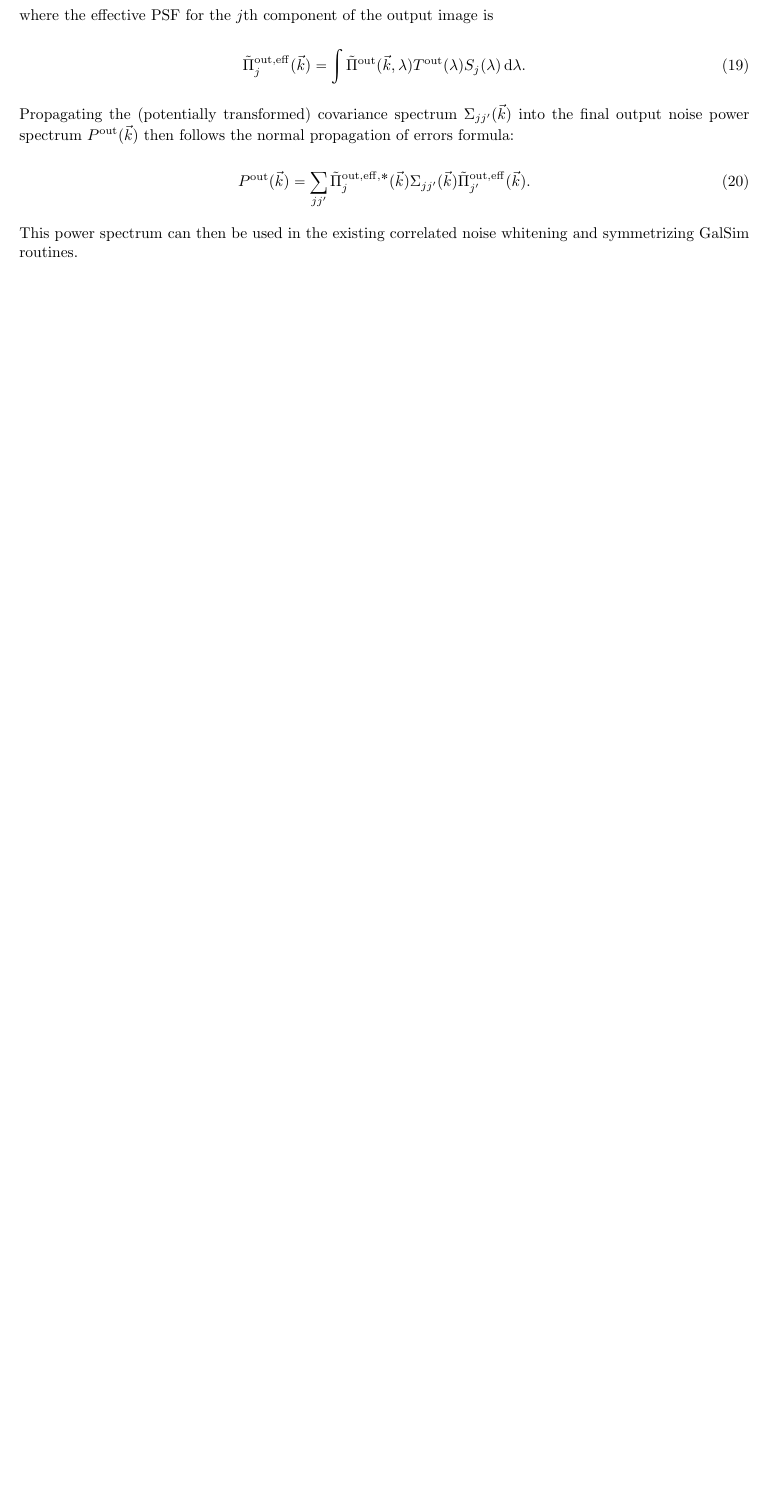
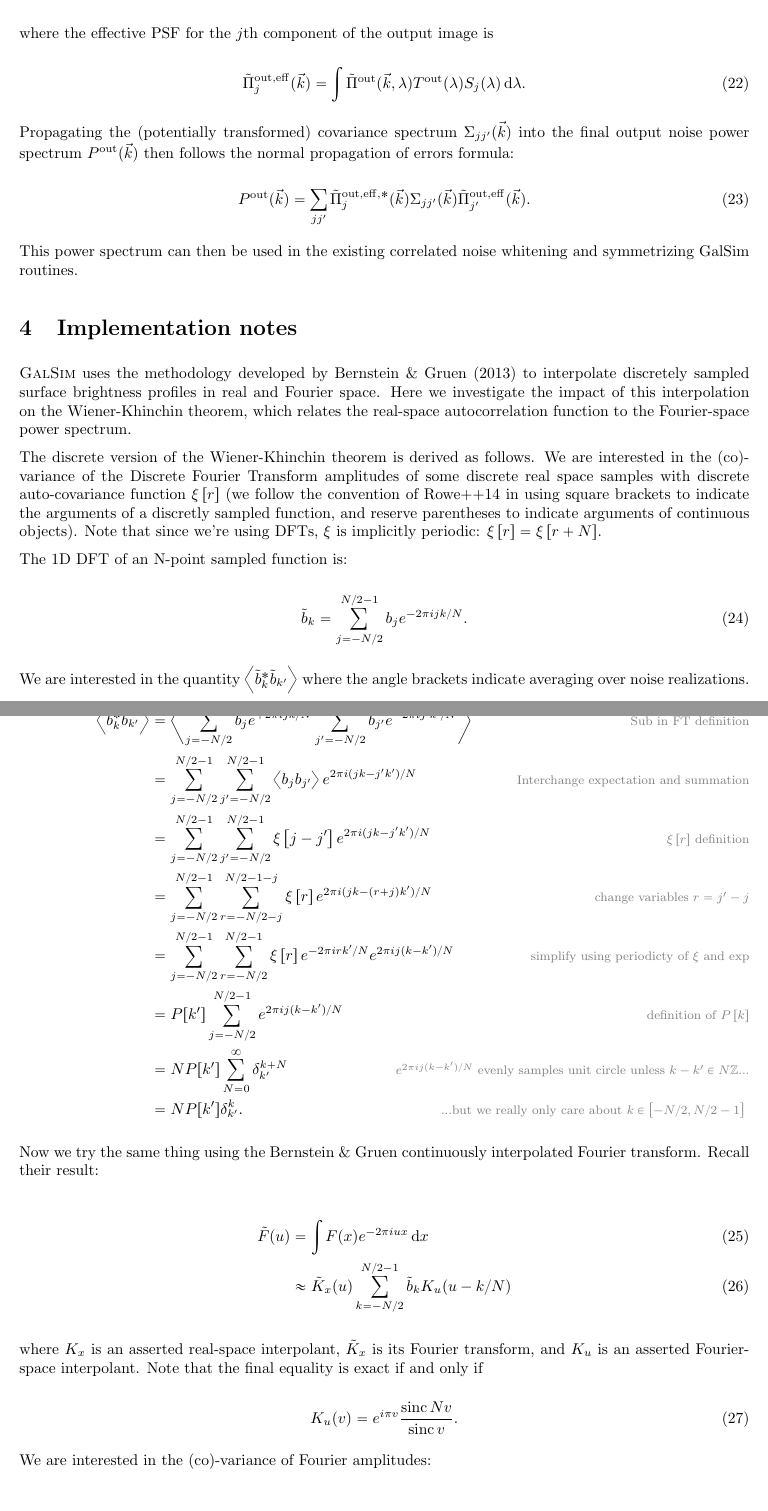
Before and after one commit to jmeyers314/CGNotes, a LaTeX document (CGNotes.tex): part of page 4 of 4 before the commit and two parts of pages 4 and 5 of 6 after it, the two joined at a grey line, cut so that both start at the same text, the shorter picture padded with empty space. Compiled offline with pdfLaTeX.

Commit message:
Wiener-Khinchin

```diff
--- a/CGNotes.tex
+++ b/CGNotes.tex
@@ -5,6 +5,7 @@
 %\usepackage{color}
 \usepackage{graphicx}
 \usepackage{amsmath}
+\usepackage{amsfonts}
 \usepackage{mathabx}
 \usepackage{commath}
 
@@ -24,7 +25,7 @@
 
 \title{Color Gradients Notes}
 \author{Josh Meyers}
-\date{August 2015}
+\date{October 2015}
 
 \begin{document}
 
@@ -231,3 +247,70 @@ errors formula:
 This power spectrum can then be used in the existing correlated noise whitening and symmetrizing
 GalSim routines.
 
+\section{Implementation notes}
+
+\textsc{GalSim} uses the methodology developed by Bernstein \& Gruen (2013) to interpolate
+discretely sampled surface brightness profiles in real and Fourier space.  Here we investigate the
+impact of this interpolation on the Wiener-Khinchin theorem, which relates the real-space
+autocorrelation function to the Fourier-space power spectrum.
+
+The discrete version of the Wiener-Khinchin theorem is derived as follows.  We are interested in
+the (co)-variance of the Discrete Fourier Transform amplitudes of some discrete real space samples
+with discrete auto-covariance function $\xi\left[r\right]$ (we follow the convention of
+Rowe++14 in using square brackets to indicate the arguments of a discretly sampled function, and
+reserve parentheses to indicate arguments of continuous objects).  Note that since we're using DFTs,
+$\xi$ is implicitly periodic: $\xi\left[r\right] = \xi\left[r+N\right]$.
+
+The 1D DFT of an N-point sampled function is:
+
+\begin{equation}
+    \tilde{b}_k = \sum_{j=-N/2}^{N/2-1} b_j e^{-2 \pi i j k / N}.
+\end{equation}
+
+% with inverse transform
+%
+% \begin{equation}
+%     b_j = \frac{1}{N}\sum_{k=-N/2}^{N/2-1} \tilde{b}_k e^{2 \pi i j k / N}.
+% \end{equation}
+
+We are interested in the quantity $\left\langle\tilde{b}^*_k \tilde{b}_{k^\prime}\right\rangle$
+where the angle brackets indicate averaging over noise realizations.
+
+\begin{align}
+    \left\langle\tilde{b}^*_k \tilde{b}_{k^\prime}\right\rangle
+    \annot{Sub in FT definition}
+    &= \left\langle\sum_{j=-N/2}^{N/2-1} b_j e^{+2 \pi i j k / N} \sum_{j^\prime=-N/2}^{N/2-1} b_{j^\prime} e^{-2 \pi i j^\prime k^\prime / N}\right\rangle \\
+    \annot{Interchange expectation and summation}
+    &= \sum_{j=-N/2}^{N/2-1} \sum_{j^\prime=-N/2}^{N/2-1} \left\langle b_j b_{j^\prime} \right\rangle e^{2 \pi i (jk - j^\prime k^\prime)/N} \\
+    \annot{$\xi\left[r\right]$ definition}
+    &= \sum_{j=-N/2}^{N/2-1} \sum_{j^\prime=-N/2}^{N/2-1} \xi\left[j-j^\prime\right] e^{2 \pi i (jk - j^\prime k^\prime)/N} \\
+    \annot{change variables $r=j^\prime-j$}
+    &= \sum_{j=-N/2}^{N/2-1} \sum_{r=-N/2-j}^{N/2-1-j} \xi\left[r\right] e^{2 \pi i (jk - (r+j) k^\prime)/N} \\
+    \annot{simplify using periodicty of $\xi$ and $\exp$}
+    &= \sum_{j=-N/2}^{N/2-1} \sum_{r=-N/2}^{N/2-1} \xi\left[r\right] e^{-2 \pi i r k^\prime/N} e^{2 \pi i j (k-k^\prime)/N} \\
+    \annot{definition of $P\left[k\right]$}
+    &= P[k^\prime] \sum_{j=-N/2}^{N/2-1} e^{2 \pi i j (k-k^\prime)/N} \\
+    \annot{$e^{2 \pi i j (k-k^\prime)/N}$ evenly samples unit circle unless $k-k^\prime \in N\mathbb{Z}$...}
+    &= N P[k^\prime] \sum_{N=0}^\infty\delta^{k+N}_{k^\prime} \\
+    \annot{...but we really only care about $k \in \left[-N/2, N/2-1 \right]$ }
+    &= N P[k^\prime] \delta^{k}_{k^\prime}.
+\end{align}
+
+Now we try the same thing using the Bernstein \& Gruen continuously interpolated Fourier transform.
+Recall their result:
+
+\begin{align}
+    \tilde{F}(u)
+    &= \int{F(x) e^{-2 \pi i u x} \dif{x}} \\
+    &\approx \tilde{K}_x(u) \sum_{k=-N/2}^{N/2-1}\tilde{b}_k K_u(u-k/N)
+\end{align}
+
+where $K_x$ is an asserted real-space interpolant, $\tilde{K}_x$ is its Fourier transform,
+and $K_u$ is an asserted Fourier-space interpolant.  Note that the final equality is exact if and
+only if
+
+\begin{equation}
+    K_u(v) = e^{i \pi v} \frac{\mathrm{sinc}\, N v}{\mathrm{sinc}\, v}.
+\end{equation}
+
+We are interested in the (co)-variance of Fourier amplitudes:
```
Also changed, not shown: CGNotes.tex (39 more changed lines).
